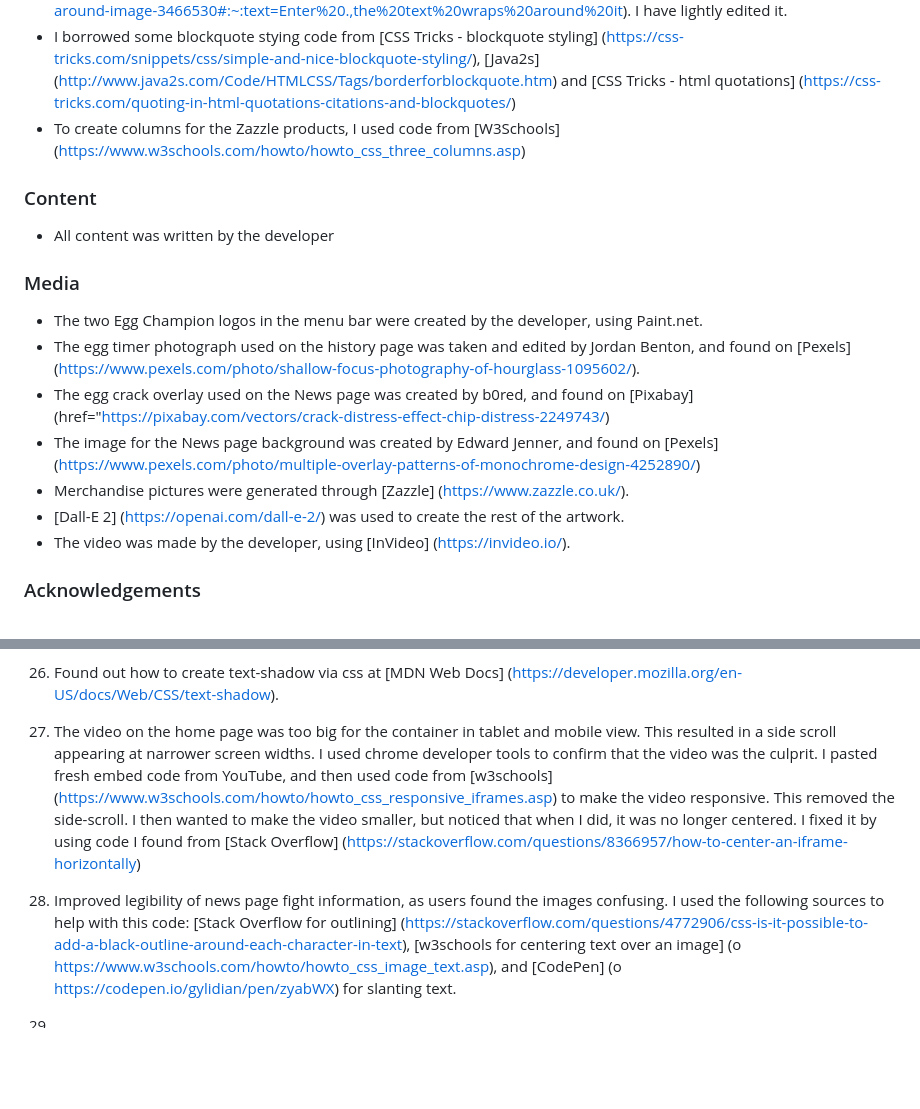
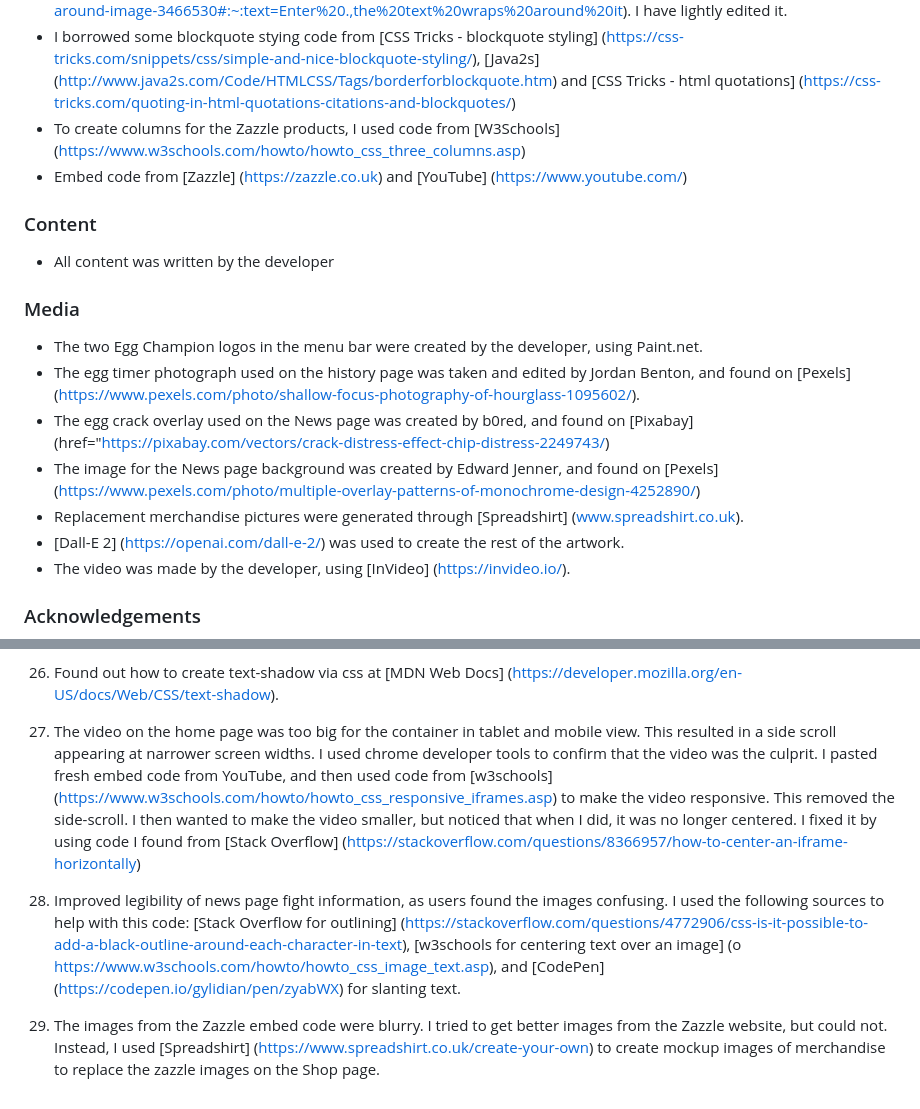
Before and after one commit to Lithill/New-Egg-Champion-Website, a Markdown page: readme.md, 2 parts joined by grey strips. GitHub-like rendering; blank space fills up the shorter version.

Commit message:
Improve merchandise images on shop page
Zazzle images in the embed code are too low-quality.

```diff
--- a/readme.md
+++ b/readme.md
@@ -30,6 +30,7 @@ This website has been created for a fictional sport called Egg Champion. It give
 - I found code to help text wrap around an image on this [ThoughtCo article] (https://www.thoughtco.com/wrapping-text-around-image-3466530#:~:text=Enter%20.,the%20text%20wraps%20around%20it). I have lightly edited it.
 - I borrowed some blockquote stying code from [CSS Tricks - blockquote styling] (https://css-tricks.com/snippets/css/simple-and-nice-blockquote-styling/), [Java2s] (http://www.java2s.com/Code/HTMLCSS/Tags/borderforblockquote.htm) and [CSS Tricks - html quotations] (https://css-tricks.com/quoting-in-html-quotations-citations-and-blockquotes/)
 - To create columns for the Zazzle products, I used code from [W3Schools] (https://www.w3schools.com/howto/howto_css_three_columns.asp)
+- Embed code from [Zazzle] (https://zazzle.co.uk) and [YouTube] (https://www.youtube.com/)
 
 ### Content
 
@@ -41,7 +42,7 @@ This website has been created for a fictional sport called Egg Champion. It give
 - The egg timer photograph used on the history page was taken and edited by Jordan Benton, and found on [Pexels] (https://www.pexels.com/photo/shallow-focus-photography-of-hourglass-1095602/).
 - The egg crack overlay used on the News page was created by b0red, and found on [Pixabay] (href="https://pixabay.com/vectors/crack-distress-effect-chip-distress-2249743/)
 - The image for the News page background was created by Edward Jenner, and found on [Pexels] (https://www.pexels.com/photo/multiple-overlay-patterns-of-monochrome-design-4252890/)
-- Merchandise pictures were generated through [Zazzle] (https://www.zazzle.co.uk/).
+- Replacement merchandise pictures were generated through [Spreadshirt] (www.spreadshirt.co.uk).
 - [Dall-E 2] (https://openai.com/dall-e-2/) was used to create the rest of the artwork.
 - The video was made by the developer, using [InVideo] (https://invideo.io/).
 
@@ -181,8 +182,8 @@ I wanted it to look less like a youtube video so used info here - [Freshy Sites]
 
 26) Found out how to create text-shadow via css at [MDN Web Docs] (https://developer.mozilla.org/en-US/docs/Web/CSS/text-shadow).
 
-28) The video on the home page was too big for the container in tablet and mobile view. This resulted in a side scroll appearing at narrower screen widths. I used chrome developer tools to confirm that the video was the culprit. I pasted fresh embed code from YouTube, and then used code from [w3schools] (https://www.w3schools.com/howto/howto_css_responsive_iframes.asp) to make the video responsive. This removed the side-scroll. I then wanted to make the video smaller, but noticed that when I did, it was no longer centered. I fixed it by using code I found from [Stack Overflow] (https://stackoverflow.com/questions/8366957/how-to-center-an-iframe-horizontally)
+27) The video on the home page was too big for the container in tablet and mobile view. This resulted in a side scroll appearing at narrower screen widths. I used chrome developer tools to confirm that the video was the culprit. I pasted fresh embed code from YouTube, and then used code from [w3schools] (https://www.w3schools.com/howto/howto_css_responsive_iframes.asp) to make the video responsive. This removed the side-scroll. I then wanted to make the video smaller, but noticed that when I did, it was no longer centered. I fixed it by using code I found from [Stack Overflow] (https://stackoverflow.com/questions/8366957/how-to-center-an-iframe-horizontally)
 
-30) Improved legibility of news page fight information, as users found the images confusing. I used the following sources to help with this code: [Stack Overflow for outlining] (https://stackoverflow.com/questions/4772906/css-is-it-possible-to-add-a-black-outline-around-each-character-in-text), [w3schools for centering text over an image] (o	https://www.w3schools.com/howto/howto_css_image_text.asp), and [CodePen] (o	https://codepen.io/gylidian/pen/zyabWX) for slanting text.
+28) Improved legibility of news page fight information, as users found the images confusing. I used the following sources to help with this code: [Stack Overflow for outlining] (https://stackoverflow.com/questions/4772906/css-is-it-possible-to-add-a-black-outline-around-each-character-in-text), [w3schools for centering text over an image] (o	https://www.w3schools.com/howto/howto_css_image_text.asp), and [CodePen] (https://codepen.io/gylidian/pen/zyabWX) for slanting text.
 
-32)
+29) The images from the Zazzle embed code were blurry. I tried to get better images from the Zazzle website, but could not. Instead, I used [Spreadshirt] (https://www.spreadshirt.co.uk/create-your-own) to create mockup images of merchandise to replace the zazzle images on the Shop page.
```
Also changed, not shown: assets/images/black-t-shirt.jpg (added), assets/images/egg-king-t-shirt.jpg (added), assets/images/long-sleeved-t-shirt.jpg (added), 2 other files.
